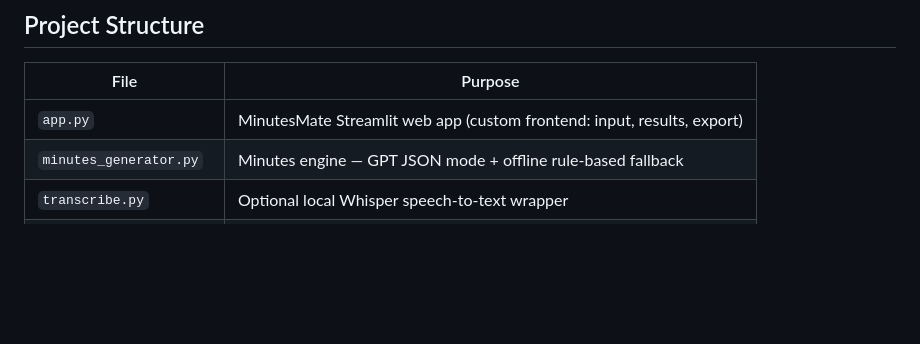
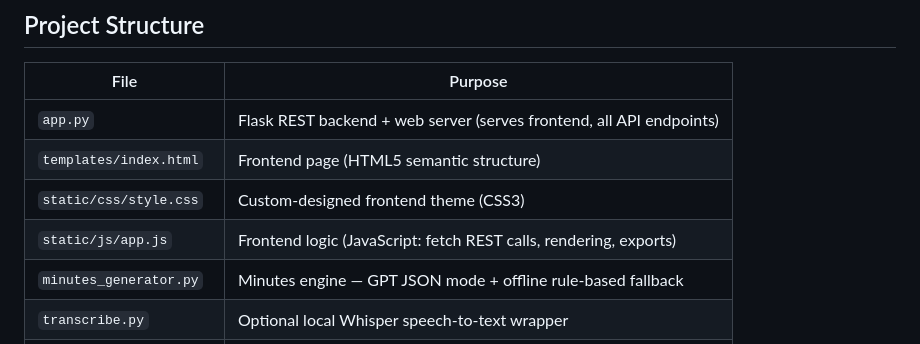
Before and after one commit to Gauravlightnin95/missminutes, a Markdown page: README.md, the part around one of its changes. Drawn GitHub-style; blank space fills up the shorter version.

```diff
--- a/README.md
+++ b/README.md
@@ -58,7 +60,10 @@ Then: paste a transcript (or click **Load sample transcript**) and press **✨ G
 
 | File | Purpose |
 |---|---|
-| `app.py` | MinutesMate Streamlit web app (custom frontend: input, results, export) |
+| `app.py` | Flask REST backend + web server (serves frontend, all API endpoints) |
+| `templates/index.html` | Frontend page (HTML5 semantic structure) |
+| `static/css/style.css` | Custom-designed frontend theme (CSS3) |
+| `static/js/app.js` | Frontend logic (JavaScript: fetch REST calls, rendering, exports) |
 | `minutes_generator.py` | Minutes engine — GPT JSON mode + offline rule-based fallback |
 | `transcribe.py` | Optional local Whisper speech-to-text wrapper |
 | `requirements.txt` | Python dependencies |
```
Also changed, not shown: other parts of README.md (+27 -25 lines).
